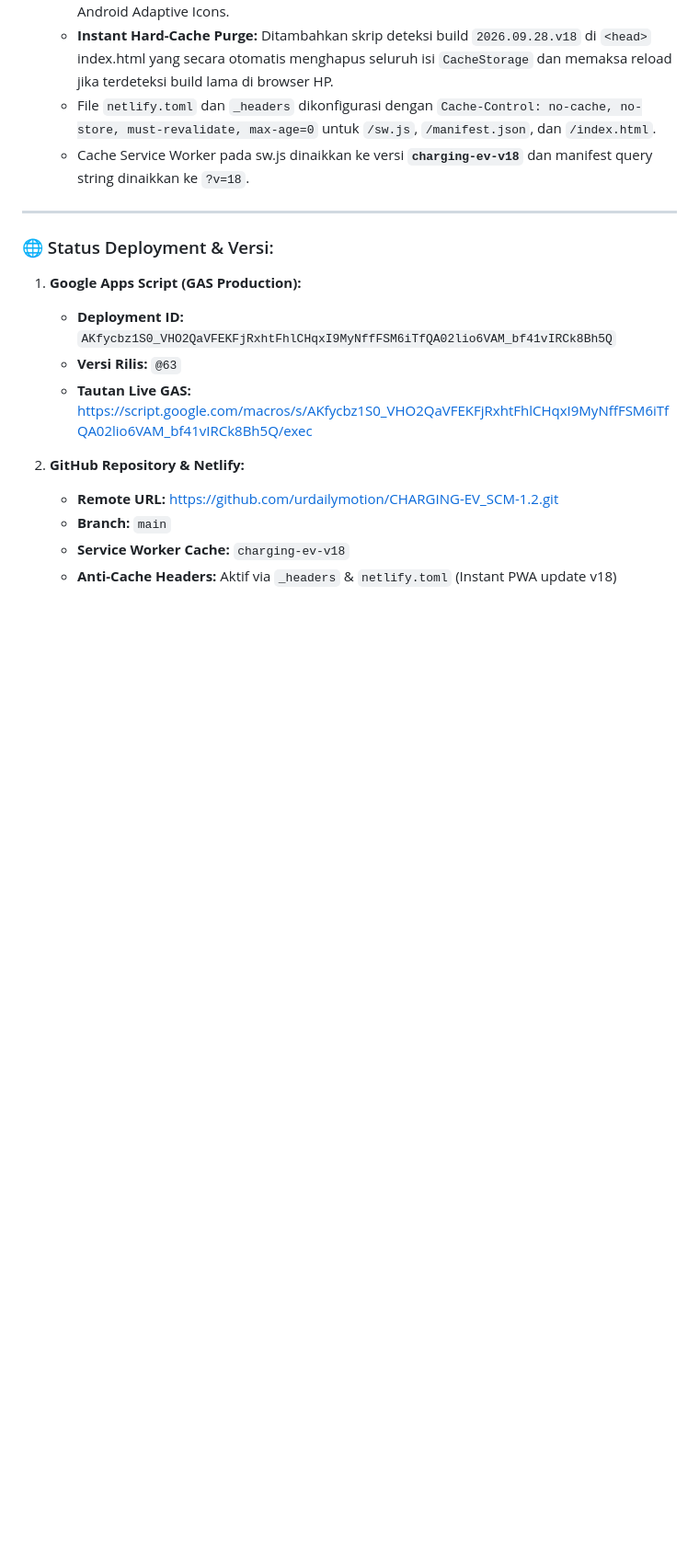
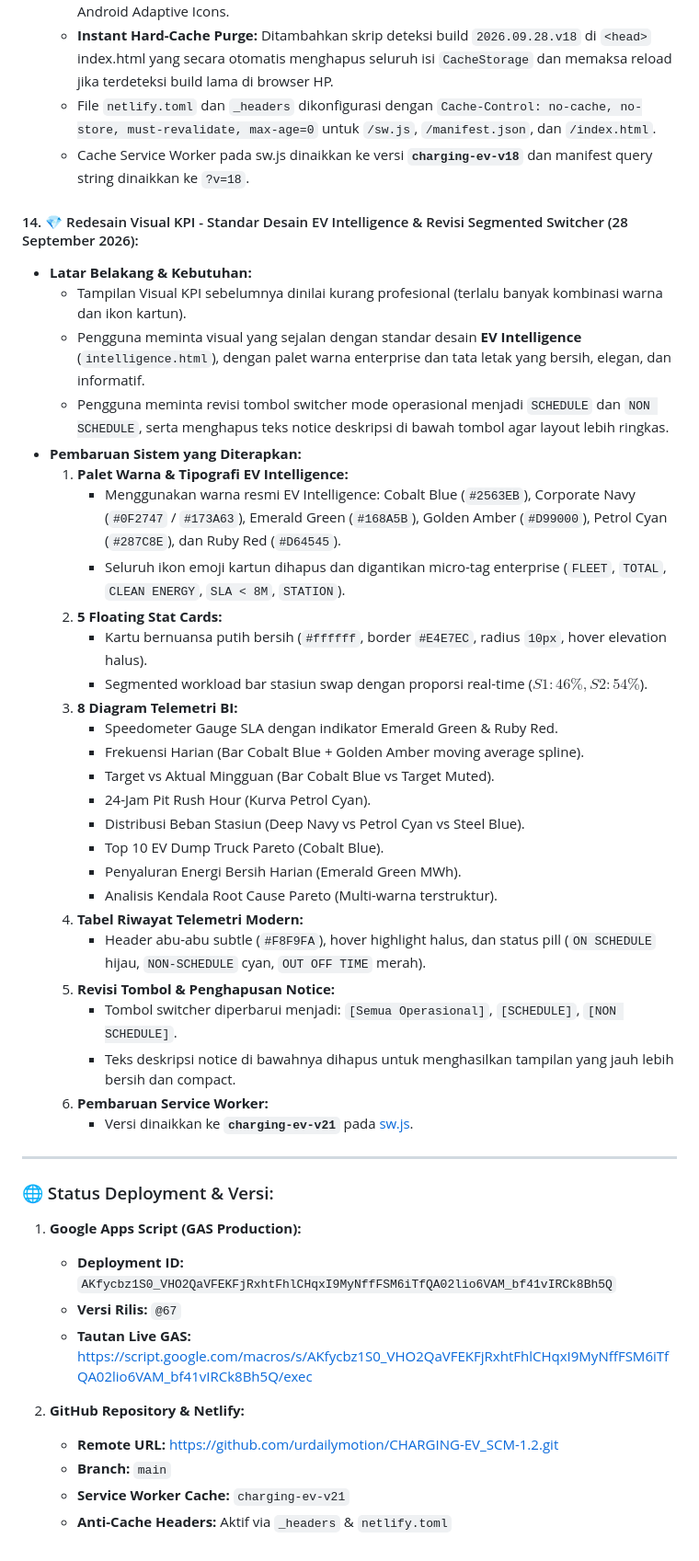
Before and after one commit to urdailymotion/CHARGING-EV_SCM-1.2, a Markdown page: LAST_PROGRESS_CHECKPOINT.md, the part around the change. Shown at 92% size. Rendered like a GitHub page; blank space fills up the shorter version.

Commit message:
docs: update LAST_PROGRESS_CHECKPOINT with Visual KPI EV Intelligence upgrade and button revisions

```diff
--- a/LAST_PROGRESS_CHECKPOINT.md
+++ b/LAST_PROGRESS_CHECKPOINT.md
@@ -261,16 +261,45 @@
       - File `netlify.toml` dan `_headers` dikonfigurasi dengan `Cache-Control: no-cache, no-store, must-revalidate, max-age=0` untuk `/sw.js`, `/manifest.json`, dan `/index.html`.
       - Cache Service Worker pada sw.js dinaikkan ke versi **`charging-ev-v18`** dan manifest query string dinaikkan ke `?v=18`.
 
+#### 14. 💎 Redesain Visual KPI - Standar Desain EV Intelligence & Revisi Segmented Switcher (28 September 2026):
+- **Latar Belakang & Kebutuhan:**
+  - Tampilan Visual KPI sebelumnya dinilai kurang profesional (terlalu banyak kombinasi warna dan ikon kartun).
+  - Pengguna meminta visual yang sejalan dengan standar desain **EV Intelligence** (`intelligence.html`), dengan palet warna enterprise dan tata letak yang bersih, elegan, dan informatif.
+  - Pengguna meminta revisi tombol switcher mode operasional menjadi `SCHEDULE` dan `NON SCHEDULE`, serta menghapus teks notice deskripsi di bawah tombol agar layout lebih ringkas.
+- **Pembaruan Sistem yang Diterapkan:**
+  1. **Palet Warna & Tipografi EV Intelligence:**
+     - Menggunakan warna resmi EV Intelligence: Cobalt Blue (`#2563EB`), Corporate Navy (`#0F2747` / `#173A63`), Emerald Green (`#168A5B`), Golden Amber (`#D99000`), Petrol Cyan (`#287C8E`), dan Ruby Red (`#D64545`).
+     - Seluruh ikon emoji kartun dihapus dan digantikan micro-tag enterprise (`FLEET`, `TOTAL`, `CLEAN ENERGY`, `SLA < 8M`, `STATION`).
+  2. **5 Floating Stat Cards:**
+     - Kartu bernuansa putih bersih (`#ffffff`, border `#E4E7EC`, radius `10px`, hover elevation halus).
+     - Segmented workload bar stasiun swap dengan proporsi real-time ($S1: 46\%, S2: 54\%$).
+  3. **8 Diagram Telemetri BI:**
+     - Speedometer Gauge SLA dengan indikator Emerald Green & Ruby Red.
+     - Frekuensi Harian (Bar Cobalt Blue + Golden Amber moving average spline).
+     - Target vs Aktual Mingguan (Bar Cobalt Blue vs Target Muted).
+     - 24-Jam Pit Rush Hour (Kurva Petrol Cyan).
+     - Distribusi Beban Stasiun (Deep Navy vs Petrol Cyan vs Steel Blue).
+     - Top 10 EV Dump Truck Pareto (Cobalt Blue).
+     - Penyaluran Energi Bersih Harian (Emerald Green MWh).
+     - Analisis Kendala Root Cause Pareto (Multi-warna terstruktur).
+  4. **Tabel Riwayat Telemetri Modern:**
+     - Header abu-abu subtle (`#F8F9FA`), hover highlight halus, dan status pill (`ON SCHEDULE` hijau, `NON-SCHEDULE` cyan, `OUT OFF TIME` merah).
+  5. **Revisi Tombol & Penghapusan Notice:**
+     - Tombol switcher diperbarui menjadi: `[Semua Operasional]`, `[SCHEDULE]`, `[NON SCHEDULE]`.
+     - Teks deskripsi notice di bawahnya dihapus untuk menghasilkan tampilan yang jauh lebih bersih dan compact.
+  6. **Pembaruan Service Worker:**
+     - Versi dinaikkan ke **`charging-ev-v21`** pada [sw.js](file:///e:/APLIKASI%20SRY/CHARGING%20EV%202/sw.js).
+
 ---
 
 ### 🌐 Status Deployment & Versi:
 1. **Google Apps Script (GAS Production):**
    - **Deployment ID:** `AKfycbz1S0_VHO2QaVFEKFjRxhtFhlCHqxI9MyNffFSM6iTfQA02lio6VAM_bf41vIRCk8Bh5Q`
-   - **Versi Rilis:** `@63`
+   - **Versi Rilis:** `@67`
    - **Tautan Live GAS:** https://script.google.com/macros/s/AKfycbz1S0_VHO2QaVFEKFjRxhtFhlCHqxI9MyNffFSM6iTfQA02lio6VAM_bf41vIRCk8Bh5Q/exec
 
 2. **GitHub Repository & Netlify:**
    - **Remote URL:** https://github.com/urdailymotion/CHARGING-EV_SCM-1.2.git
    - **Branch:** `main`
-   - **Service Worker Cache:** `charging-ev-v18`
-   - **Anti-Cache Headers:** Aktif via `_headers` & `netlify.toml` (Instant PWA update v18)
+   - **Service Worker Cache:** `charging-ev-v21`
+   - **Anti-Cache Headers:** Aktif via `_headers` & `netlify.toml`
```
